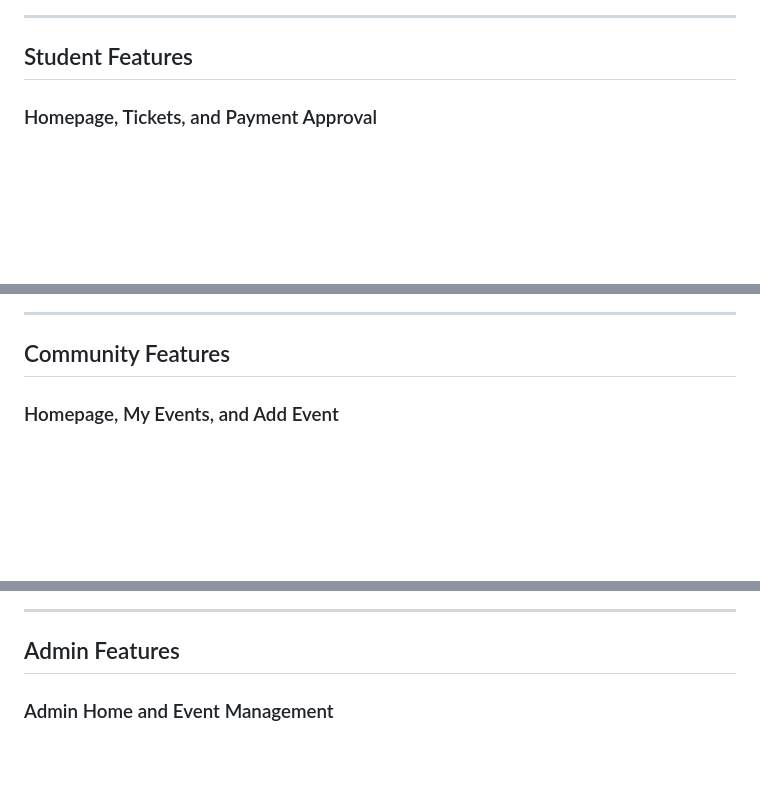
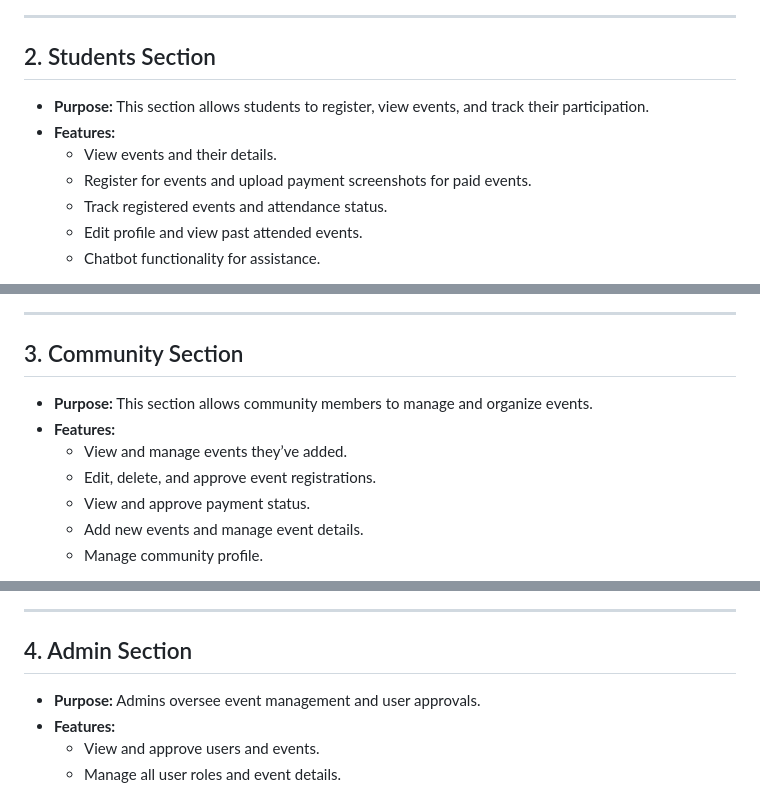
Before and after one commit to chaithanyashaji/EventON, a Markdown page: README.md, 3 parts joined by grey strips. Drawn GitHub-style; blank space fills up the shorter version.

```diff
--- a/README.md
+++ b/README.md
@@ -28,7 +35,15 @@ EventON is a college-focused app designed to streamline the organization of even
 
 ---
 
-## Student Features
+<p align="center">
+  <h2>2. Students Section</h2>
+</p>
 
-### Homepage, Tickets, and Payment Approval
+- **Purpose:** This section allows students to register, view events, and track their participation.
+- **Features:**
+  - View events and their details.
+  - Register for events and upload payment screenshots for paid events.
+  - Track registered events and attendance status.
+  - Edit profile and view past attended events.
+  - Chatbot functionality for assistance.
 
@@ -62,7 +75,15 @@ EventON is a college-focused app designed to streamline the organization of even
 
 ---
 
-## Community Features
+<p align="center">
+  <h2>3. Community Section</h2>
+</p>
 
-### Homepage, My Events, and Add Event
+- **Purpose:** This section allows community members to manage and organize events.
+- **Features:**
+  - View and manage events they’ve added.
+  - Edit, delete, and approve event registrations.
+  - View and approve payment status.
+  - Add new events and manage event details.
+  - Manage community profile.
 
@@ -95,7 +115,12 @@ EventON is a college-focused app designed to streamline the organization of even
 
 ---
 
-## Admin Features
+<p align="center">
+  <h2>4. Admin Section</h2>
+</p>
 
-### Admin Home and Event Management
+- **Purpose:** Admins oversee event management and user approvals.
+- **Features:**
+  - View and approve users and events.
+  - Manage all user roles and event details.
 
```
Also changed, not shown: other parts of README.md (+68 -77 lines).
